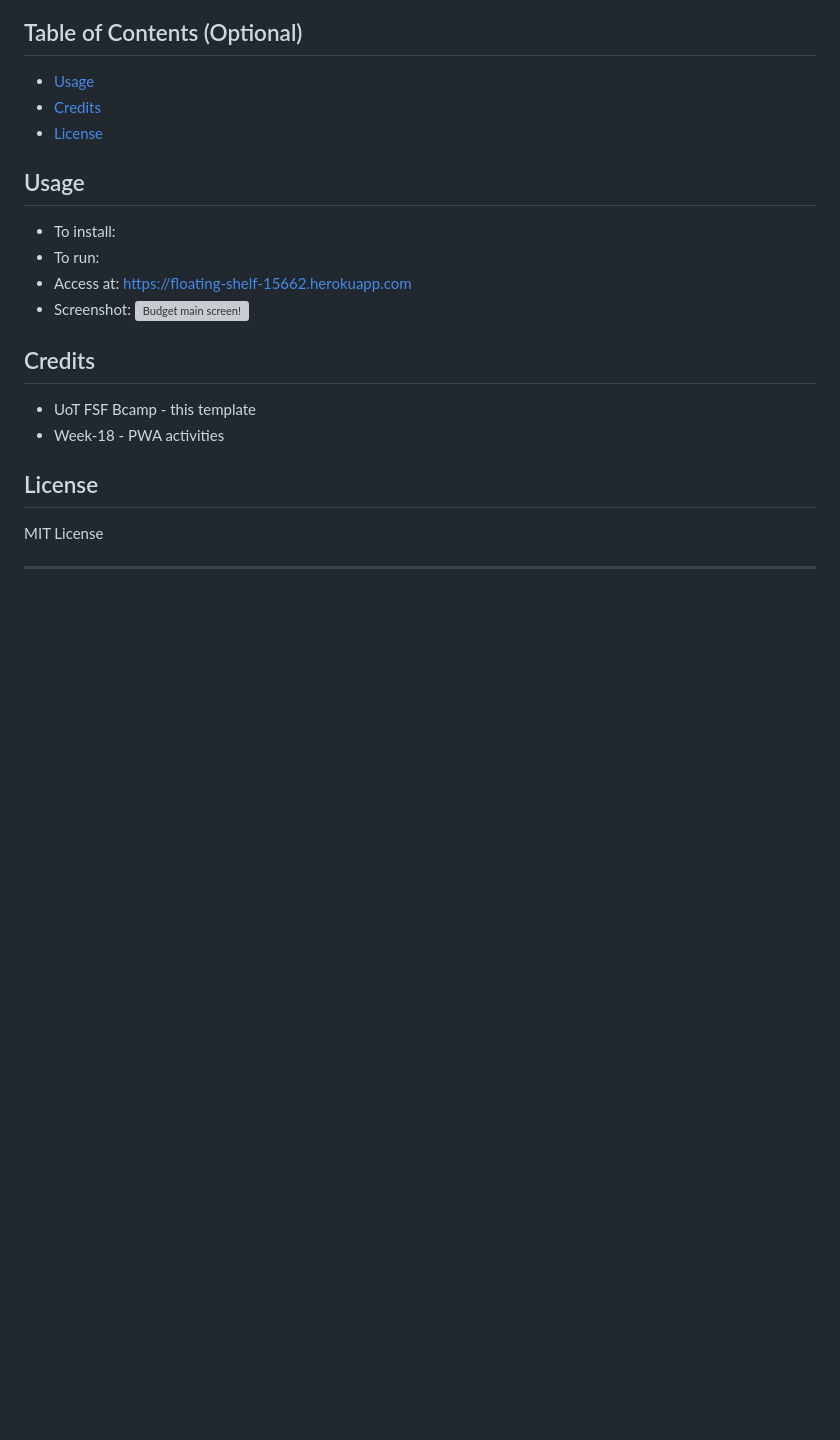
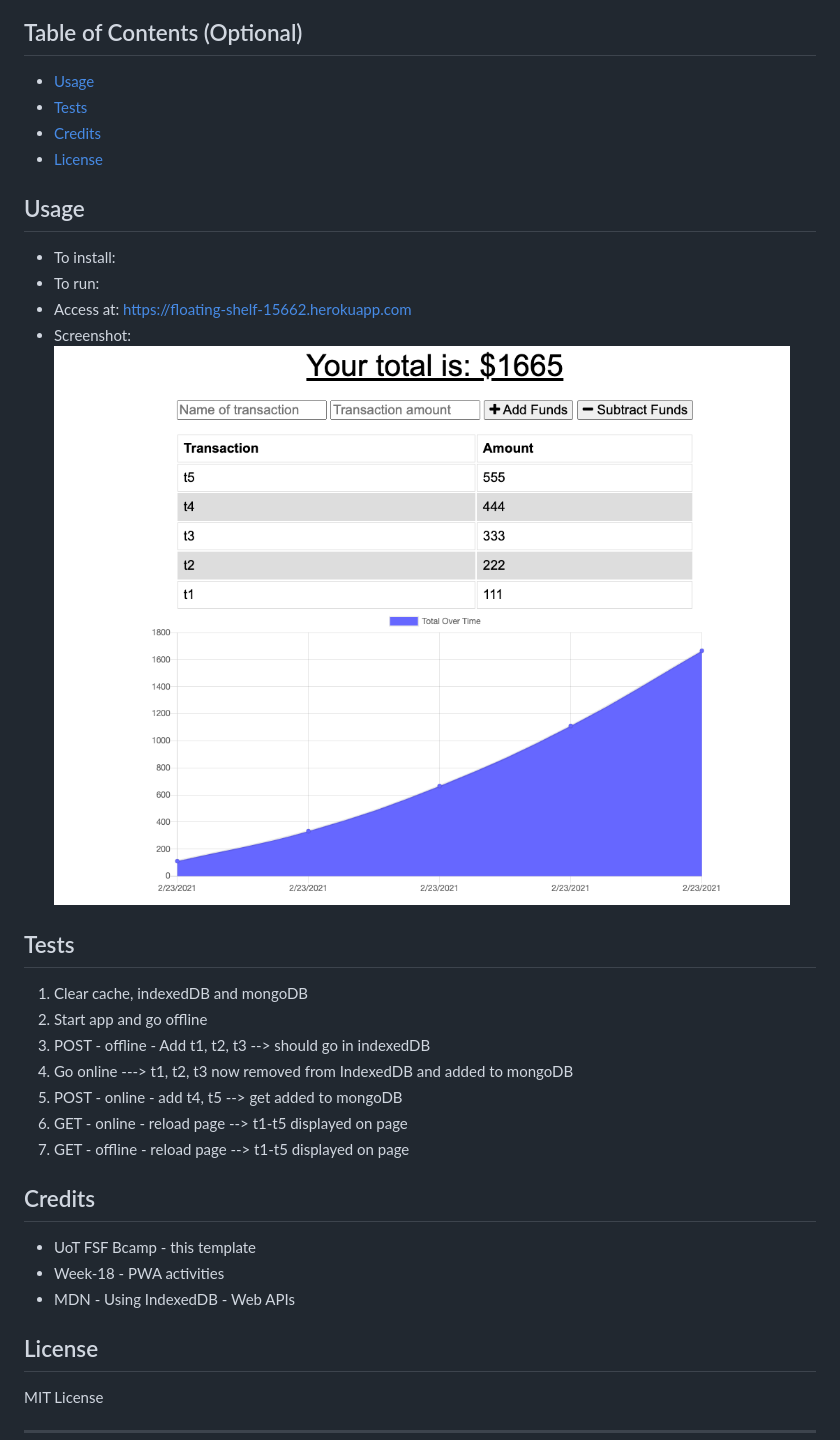
Before and after one commit to omair-muhi/budget-tracker, a Markdown page: README.md, the part around the change. Rendered like a GitHub page; pictures changed too: images/landing-page-1.png (added); blank space fills up the shorter version; grey boxes are pictures that could not be loaded.

Commit message:
Subject: Update README and add screenshot Problem: NA Solution: NA Note: NA

```diff
--- a/README.md
+++ b/README.md
@@ -6,6 +6,7 @@ This is a web-application demonstrating the use of PWA features such as offline
 ## Table of Contents (Optional)
 
 * [Usage](#usage)
+* [Tests](#tests)
 * [Credits](#credits)
 * [License](#license)
 
@@ -14,10 +15,20 @@ This is a web-application demonstrating the use of PWA features such as offline
 * To run:
 * Access at: https://floating-shelf-15662.herokuapp.com
 * Screenshot:
-![Budget main screen!](images/landing-page.png)
+![Budget main screen!](images/landing-page-1.png)
+
+## Tests
+1. Clear cache, indexedDB and mongoDB
+2. Start app and go offline
+3. POST - offline - Add t1, t2, t3 --> should go in indexedDB
+4. Go online ---> t1, t2, t3 now removed from IndexedDB and added to mongoDB
+5. POST - online - add t4, t5 --> get added to mongoDB
+6. GET - online - reload page --> t1-t5 displayed on page
+7. GET - offline - reload page --> t1-t5 displayed on page
 ## Credits
 * UoT FSF Bcamp - this template
 * Week-18 - PWA activities
+* MDN - Using IndexedDB - Web APIs
 
 ## License
 
```
